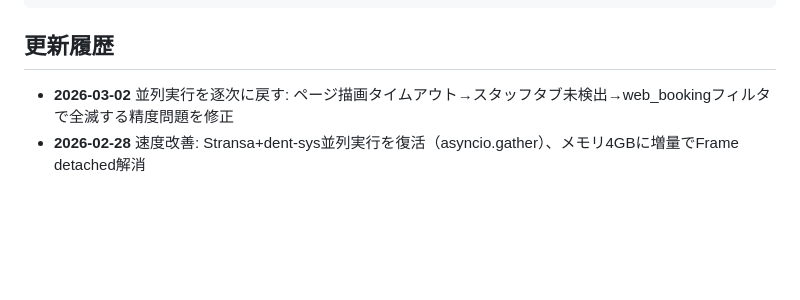
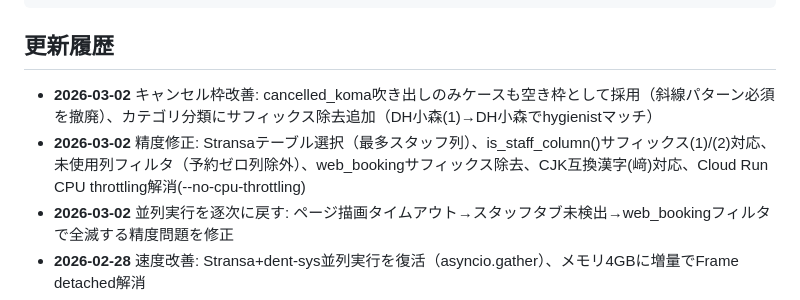
Before and after one commit to sakuramarketing-source/dent-slot-checker, a Markdown page: README.md, the part around the change. GitHub-like rendering; blank space fills up the shorter version.

Commit message:
README更新: rev00058-00060の更新履歴を追記
Co-Authored-By: Claude Opus 4.6 <noreply@anthropic.com>

```diff
--- a/README.md
+++ b/README.md
@@ -176,6 +176,8 @@ dent-slot-checker/
 
 ## 更新履歴
 
+- **2026-03-02** キャンセル枠改善: cancelled_koma吹き出しのみケースも空き枠として採用（斜線パターン必須を撤廃）、カテゴリ分類にサフィックス除去追加（DH小森(1)→DH小森でhygienistマッチ）
+- **2026-03-02** 精度修正: Stransaテーブル選択（最多スタッフ列）、is_staff_column()サフィックス(1)/(2)対応、未使用列フィルタ（予約ゼロ列除外）、web_bookingサフィックス除去、CJK互換漢字(﨑)対応、Cloud Run CPU throttling解消(--no-cpu-throttling)
 - **2026-03-02** 並列実行を逐次に戻す: ページ描画タイムアウト→スタッフタブ未検出→web_bookingフィルタで全滅する精度問題を修正
 - **2026-02-28** 速度改善: Stransa+dent-sys並列実行を復活（asyncio.gather）、メモリ4GBに増量でFrame detached解消
 - **2026-02-28** 結果マージ修正: システム別チェック時に他システムの結果が消える問題を修正（GCS同期追加+マージ条件改善）、医院表示順をCLINIC_ORDER準拠に
```
